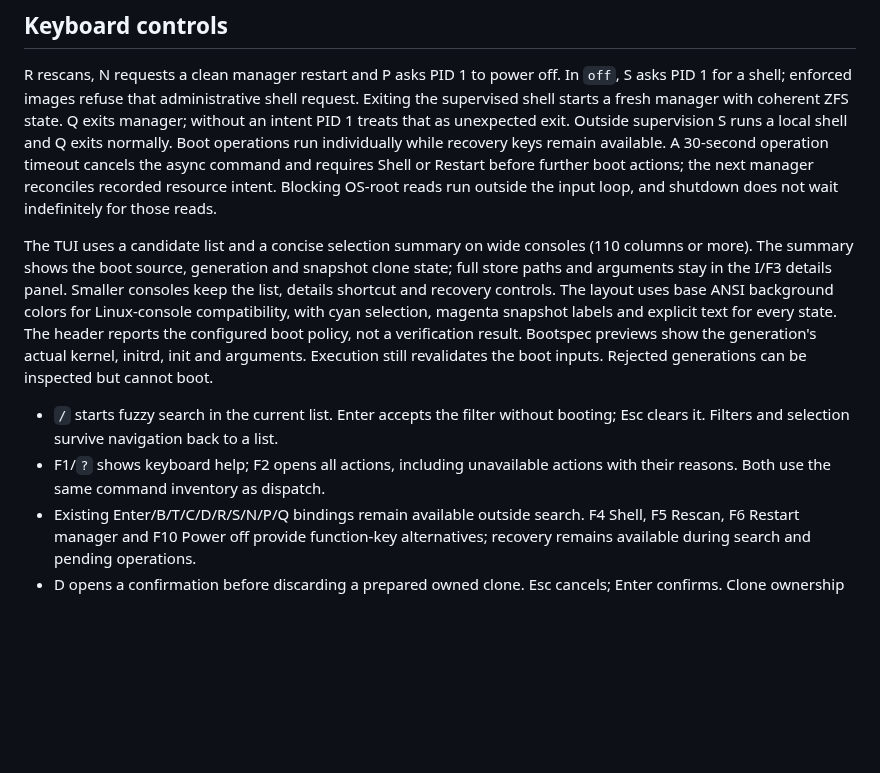
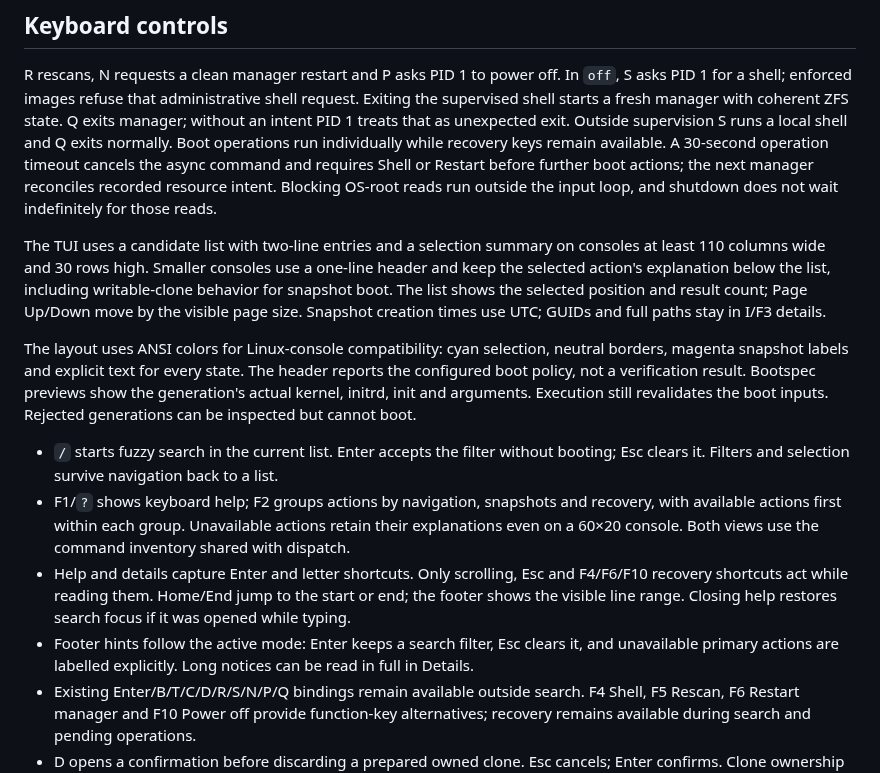
Before and after one commit to okhsunrog/zbm-rs, a Markdown page: docs/usage.md, the part around the change. Drawn GitHub-style; blank space fills up the shorter version.

```diff
--- a/docs/usage.md
+++ b/docs/usage.md
@@ -104,20 +104,32 @@ Restart before further boot actions; the next manager reconciles recorded
 resource intent. Blocking OS-root reads run outside the input loop, and shutdown
 does not wait indefinitely for those reads.
 
-The TUI uses a candidate list and a concise selection summary on wide consoles
-(110 columns or more). The summary shows the boot source, generation and snapshot
-clone state; full store paths and arguments stay in the I/F3 details panel.
-Smaller consoles keep the list, details shortcut and recovery controls.
-The layout uses base ANSI background colors for Linux-console compatibility,
-with cyan selection, magenta snapshot labels and explicit text for every state.
+The TUI uses a candidate list with two-line entries and a selection summary on
+consoles at least 110 columns wide and 30 rows high. Smaller consoles use a
+one-line header and keep the selected action's explanation below the list,
+including writable-clone behavior for snapshot boot. The list shows the selected
+position and result count; Page Up/Down move by the visible page size.
+Snapshot creation times use UTC; GUIDs and full paths stay in I/F3 details.
+
+The layout uses ANSI colors for Linux-console compatibility: cyan selection,
+neutral borders, magenta snapshot labels and explicit text for every state.
 The header reports the configured boot policy, not a verification result.
 Bootspec previews show the generation's actual kernel, initrd, init and arguments. Execution still
 revalidates the boot inputs. Rejected generations can be inspected but cannot boot.
 
 - `/` starts fuzzy search in the current list. Enter accepts the filter without
   booting; Esc clears it. Filters and selection survive navigation back to a list.
-- F1/`?` shows keyboard help; F2 opens all actions, including unavailable actions
-  with their reasons. Both use the same command inventory as dispatch.
+- F1/`?` shows keyboard help; F2 groups actions by navigation, snapshots and
+  recovery, with available actions first within each group. Unavailable actions
+  retain their explanations even on a 60×20 console. Both views use the command
+  inventory shared with dispatch.
+- Help and details capture Enter and letter shortcuts. Only scrolling, Esc and
+  F4/F6/F10 recovery shortcuts act while reading them. Home/End jump to the start
+  or end; the footer shows the visible line range. Closing help restores search
+  focus if it was opened while typing.
+- Footer hints follow the active mode: Enter keeps a search filter, Esc clears
+  it, and unavailable primary actions are labelled explicitly. Long notices can
+  be read in full in Details.
 - Existing Enter/B/T/C/D/R/S/N/P/Q bindings remain available outside search.
   F4 Shell, F5 Rescan, F6 Restart manager and F10 Power off provide function-key
   alternatives; recovery remains available during search and pending operations.
```
Also changed, not shown: docs/screenshots/README.md (+32 -34 lines), docs/screenshots/compact.png (added), docs/screenshots/generations.png, docs/screenshots/keyboard-help.png, docs/screenshots/snapshot.png, 8 other files.
